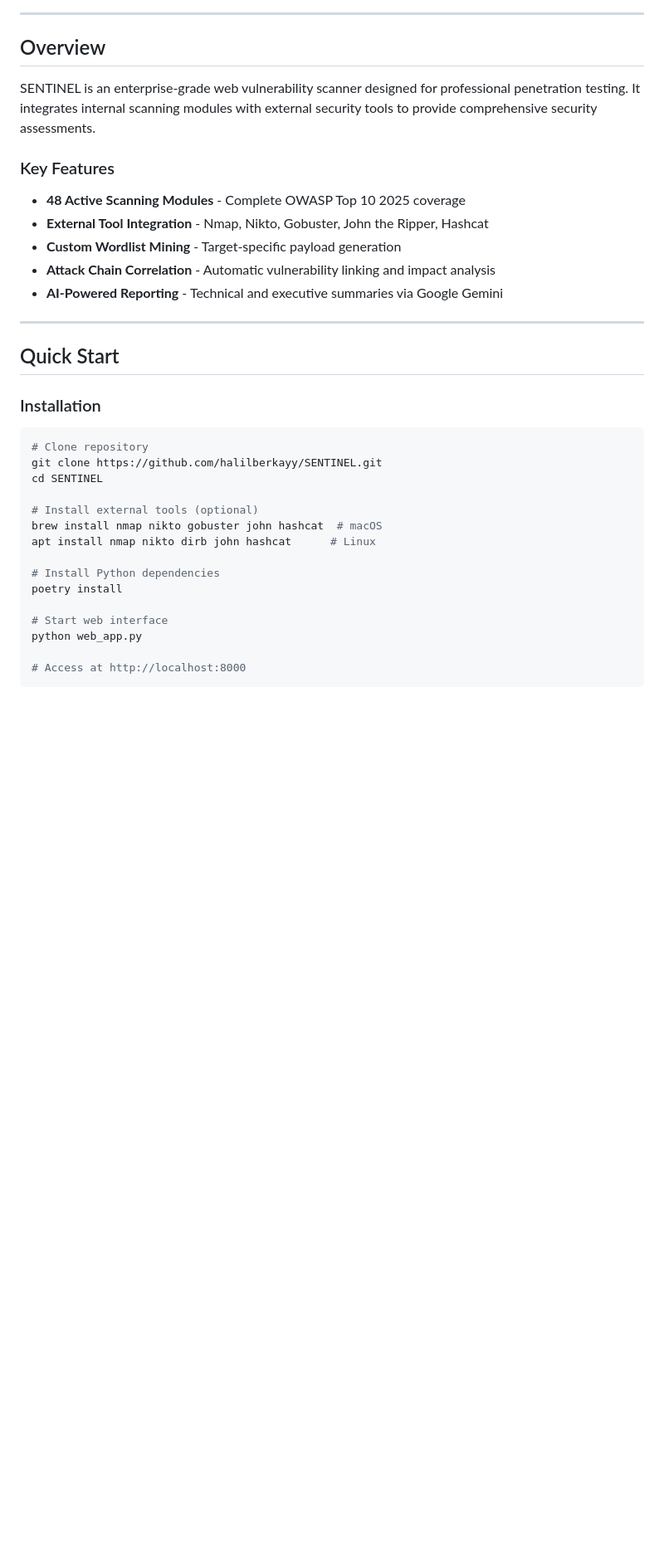
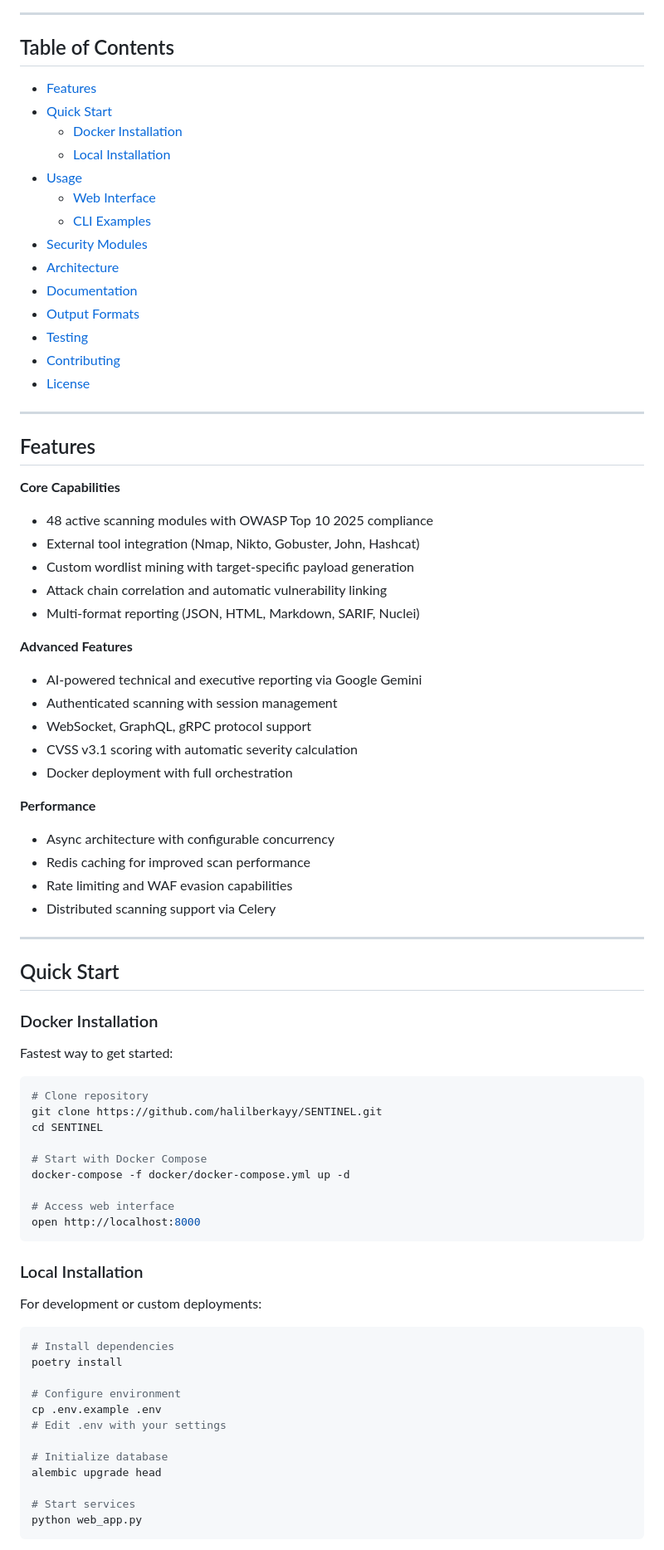
Before and after one commit to halilberkayy/SENTINEL, a Markdown page: README.md, the part around one of its changes. Shown at 83% size. Rendered like a GitHub page; blank space fills up the shorter version.

````diff
--- a/README.md
+++ b/README.md
@@ -8,39 +11,83 @@
 
 ---
 
-## Overview
+## Table of Contents
 
-SENTINEL is an enterprise-grade web vulnerability scanner designed for professional penetration testing. It integrates internal scanning modules with external security tools to provide comprehensive security assessments.
+- [Features](#features)
+- [Quick Start](#quick-start)
+  - [Docker Installation](#docker-installation)
+  - [Local Installation](#local-installation)
+- [Usage](#usage)
+  - [Web Interface](#web-interface)
+  - [CLI Examples](#cli-examples)
+- [Security Modules](#security-modules)
+- [Architecture](#architecture)
+- [Documentation](#documentation)
+- [Output Formats](#output-formats)
+- [Testing](#testing)
+- [Contributing](#contributing)
+- [License](#license)
 
-### Key Features
+---
 
-- **48 Active Scanning Modules** - Complete OWASP Top 10 2025 coverage
-- **External Tool Integration** - Nmap, Nikto, Gobuster, John the Ripper, Hashcat
-- **Custom Wordlist Mining** - Target-specific payload generation
-- **Attack Chain Correlation** - Automatic vulnerability linking and impact analysis
-- **AI-Powered Reporting** - Technical and executive summaries via Google Gemini
+## Features
+
+**Core Capabilities**
+- 48 active scanning modules with OWASP Top 10 2025 compliance
+- External tool integration (Nmap, Nikto, Gobuster, John, Hashcat)
+- Custom wordlist mining with target-specific payload generation
+- Attack chain correlation and automatic vulnerability linking
+- Multi-format reporting (JSON, HTML, Markdown, SARIF, Nuclei)
+
+**Advanced Features**
+- AI-powered technical and executive reporting via Google Gemini
+- Authenticated scanning with session management
+- WebSocket, GraphQL, gRPC protocol support
+- CVSS v3.1 scoring with automatic severity calculation
+- Docker deployment with full orchestration
+
+**Performance**
+- Async architecture with configurable concurrency
+- Redis caching for improved scan performance
+- Rate limiting and WAF evasion capabilities
+- Distributed scanning support via Celery
 
 ---
 
 ## Quick Start
 
-### Installation
+### Docker Installation
+
+Fastest way to get started:
 
 ```bash
 # Clone repository
 git clone https://github.com/halilberkayy/SENTINEL.git
 cd SENTINEL
 
-# Install external tools (optional)
-brew install nmap nikto gobuster john hashcat  # macOS
-apt install nmap nikto dirb john hashcat      # Linux
+# Start with Docker Compose
+docker-compose -f docker/docker-compose.yml up -d
 
-# Install Python dependencies
+# Access web interface
+open http://localhost:8000
+```
+
+### Local Installation
+
+For development or custom deployments:
+
+```bash
+# Install dependencies
 poetry install
 
-# Start web interface
+# Configure environment
+cp .env.example .env
+# Edit .env with your settings
+
+# Initialize database
+alembic upgrade head
+
+# Start services
 python web_app.py
-
-# Access at http://localhost:8000
 ```
 
````
Also changed, not shown: other parts of README.md (+270 -112 lines).
